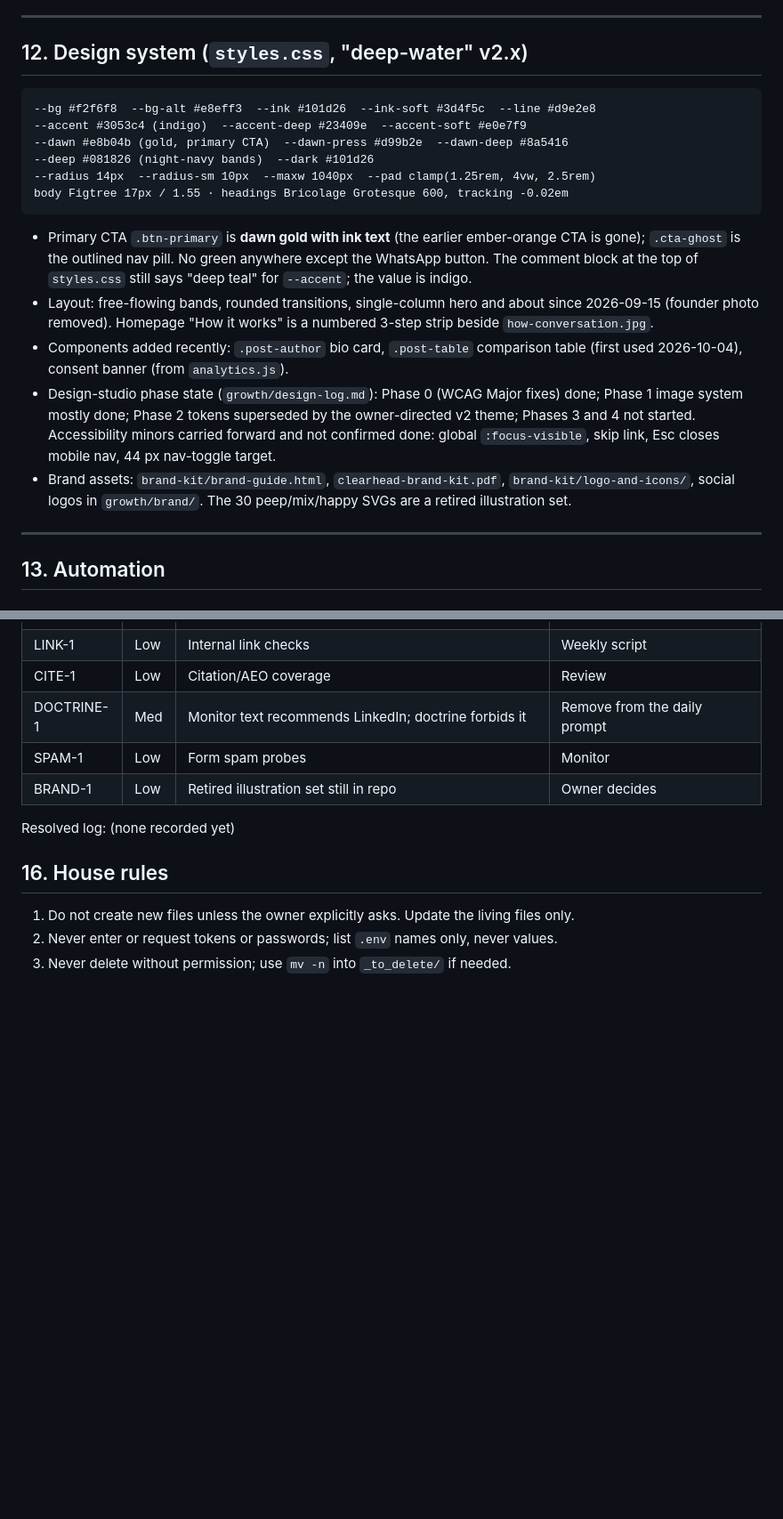
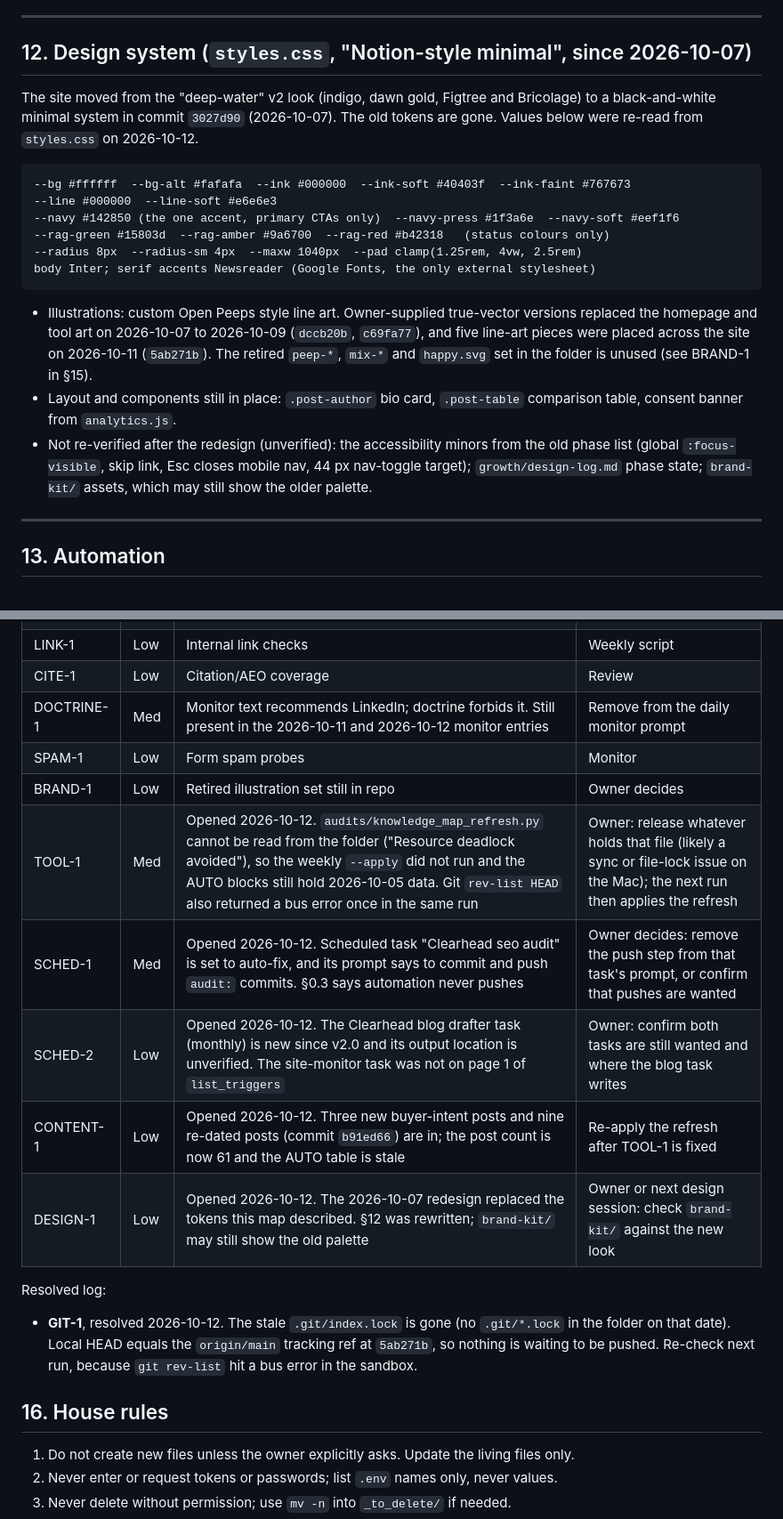
Before and after one commit to vaibhav-labs/clearhead, a Markdown page: KNOWLEDGE_MAP.md, 2 parts joined by grey strips. Shown at 89% size. GitHub-like rendering; blank space fills up the shorter version.

Commit message:
docs: refresh KNOWLEDGE_MAP for the Notion-style design, new illustrations, and 2026-10-12 state
Co-Authored-By: Claude Code <noreply@anthropic.com>
Claude-Session: https://claude.ai/code/session_01YZvYMwFXsBWxXiAvJgavXJ

````diff
--- a/KNOWLEDGE_MAP.md
+++ b/KNOWLEDGE_MAP.md
@@ -510,22 +512,22 @@ Status: zero known backlinks or brand mentions (searched 2026-07-14). Two pitche
 
 ---
 
-## 12. Design system (`styles.css`, "deep-water" v2.x)
+## 12. Design system (`styles.css`, "Notion-style minimal", since 2026-10-07)
+
+The site moved from the "deep-water" v2 look (indigo, dawn gold, Figtree and Bricolage) to a black-and-white minimal system in commit `3027d90` (2026-10-07). The old tokens are gone. Values below were re-read from `styles.css` on 2026-10-12.
 
 ```
---bg #f2f6f8  --bg-alt #e8eff3  --ink #101d26  --ink-soft #3d4f5c  --line #d9e2e8
---accent #3053c4 (indigo)  --accent-deep #23409e  --accent-soft #e0e7f9
---dawn #e8b04b (gold, primary CTA)  --dawn-press #d99b2e  --dawn-deep #8a5416
---deep #081826 (night-navy bands)  --dark #101d26
---radius 14px  --radius-sm 10px  --maxw 1040px  --pad clamp(1.25rem, 4vw, 2.5rem)
-body Figtree 17px / 1.55 · headings Bricolage Grotesque 600, tracking -0.02em
+--bg #ffffff  --bg-alt #fafafa  --ink #000000  --ink-soft #40403f  --ink-faint #767673
+--line #000000  --line-soft #e6e6e3
+--navy #142850 (the one accent, primary CTAs only)  --navy-press #1f3a6e  --navy-soft #eef1f6
+--rag-green #15803d  --rag-amber #9a6700  --rag-red #b42318   (status colours only)
+--radius 8px  --radius-sm 4px  --maxw 1040px  --pad clamp(1.25rem, 4vw, 2.5rem)
+body Inter; serif accents Newsreader (Google Fonts, the only external stylesheet)
 ```
 
-- Primary CTA `.btn-primary` is **dawn gold with ink text** (the earlier ember-orange CTA is gone); `.cta-ghost` is the outlined nav pill. No green anywhere except the WhatsApp button. The comment block at the top of `styles.css` still says "deep teal" for `--accent`; the value is indigo.
-- Layout: free-flowing bands, rounded transitions, single-column hero and about since 2026-09-15 (founder photo removed). Homepage "How it works" is a numbered 3-step strip beside `how-conversation.jpg`.
-- Components added recently: `.post-author` bio card, `.post-table` comparison table (first used 2026-10-04), consent banner (from `analytics.js`).
-- Design-studio phase state (`growth/design-log.md`): Phase 0 (WCAG Major fixes) done; Phase 1 image system mostly done; Phase 2 tokens superseded by the owner-directed v2 theme; Phases 3 and 4 not started. Accessibility minors carried forward and not confirmed done: global `:focus-visible`, skip link, Esc closes mobile nav, 44 px nav-toggle target.
-- Brand assets: `brand-kit/brand-guide.html`, `clearhead-brand-kit.pdf`, `brand-kit/logo-and-icons/`, social logos in `growth/brand/`. The 30 peep/mix/happy SVGs are a retired illustration set.
+- Illustrations: custom Open Peeps style line art. Owner-supplied true-vector versions replaced the homepage and tool art on 2026-10-07 to 2026-10-09 (`dccb20b`, `c69fa77`), and five line-art pieces were placed across the site on 2026-10-11 (`5ab271b`). The retired `peep-*`, `mix-*` and `happy.svg` set in the folder is unused (see BRAND-1 in §15).
+- Layout and components still in place: `.post-author` bio card, `.post-table` comparison table, consent banner from `analytics.js`.
+- Not re-verified after the redesign (unverified): the accessibility minors from the old phase list (global `:focus-visible`, skip link, Esc closes mobile nav, 44 px nav-toggle target); `growth/design-log.md` phase state; `brand-kit/` assets, which may still show the older palette.
 
 ---
 
@@ -624,11 +630,17 @@ Uncommitted paths: `NOWLEDGE_MAP.md`
 | SITEMAP-1 | Low | Sitemap/page set drift check | Weekly script |
 | LINK-1 | Low | Internal link checks | Weekly script |
 | CITE-1 | Low | Citation/AEO coverage | Review |
-| DOCTRINE-1 | Med | Monitor text recommends LinkedIn; doctrine forbids it | Remove from the daily prompt |
+| DOCTRINE-1 | Med | Monitor text recommends LinkedIn; doctrine forbids it. Still present in the 2026-10-11 and 2026-10-12 monitor entries | Remove from the daily monitor prompt |
 | SPAM-1 | Low | Form spam probes | Monitor |
 | BRAND-1 | Low | Retired illustration set still in repo | Owner decides |
+| TOOL-1 | Med | Opened 2026-10-12. `audits/knowledge_map_refresh.py` cannot be read from the folder ("Resource deadlock avoided"), so the weekly `--apply` did not run and the AUTO blocks still hold 2026-10-05 data. Git `rev-list HEAD` also returned a bus error once in the same run | Owner: release whatever holds that file (likely a sync or file-lock issue on the Mac); the next run then applies the refresh |
+| SCHED-1 | Med | Opened 2026-10-12. Scheduled task "Clearhead seo audit" is set to auto-fix, and its prompt says to commit and push `audit:` commits. §0.3 says automation never pushes | Owner decides: remove the push step from that task's prompt, or confirm that pushes are wanted |
+| SCHED-2 | Low | Opened 2026-10-12. The Clearhead blog drafter task (monthly) is new since v2.0 and its output location is unverified. The site-monitor task was not on page 1 of `list_triggers` | Owner: confirm both tasks are still wanted and where the blog task writes |
+| CONTENT-1 | Low | Opened 2026-10-12. Three new buyer-intent posts and nine re-dated posts (commit `b91ed66`) are in; the post count is now 61 and the AUTO table is stale | Re-apply the refresh after TOOL-1 is fixed |
+| DESIGN-1 | Low | Opened 2026-10-12. The 2026-10-07 redesign replaced the tokens this map described. §12 was rewritten; `brand-kit/` may still show the old palette | Owner or next design session: check `brand-kit/` against the new look |
 
-Resolved log: (none recorded yet)
+Resolved log:
+- **GIT-1**, resolved 2026-10-12. The stale `.git/index.lock` is gone (no `.git/*.lock` in the folder on that date). Local HEAD equals the `origin/main` tracking ref at `5ab271b`, so nothing is waiting to be pushed. Re-check next run, because `git rev-list` hit a bus error in the sandbox.
 
 ## 16. House rules
 1. Do not create new files unless the owner explicitly asks. Update the living files only.
````
Also changed, not shown: other parts of KNOWLEDGE_MAP.md (+26 -5 lines).
